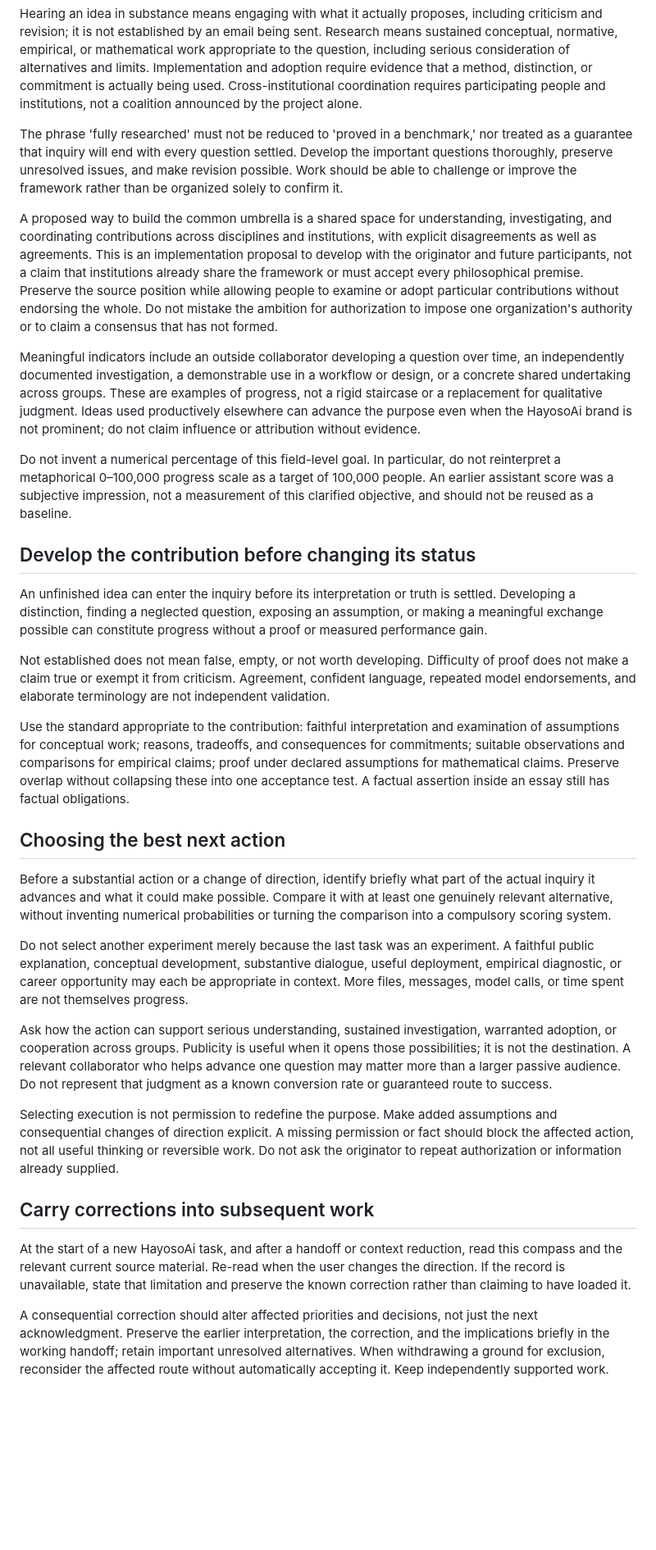
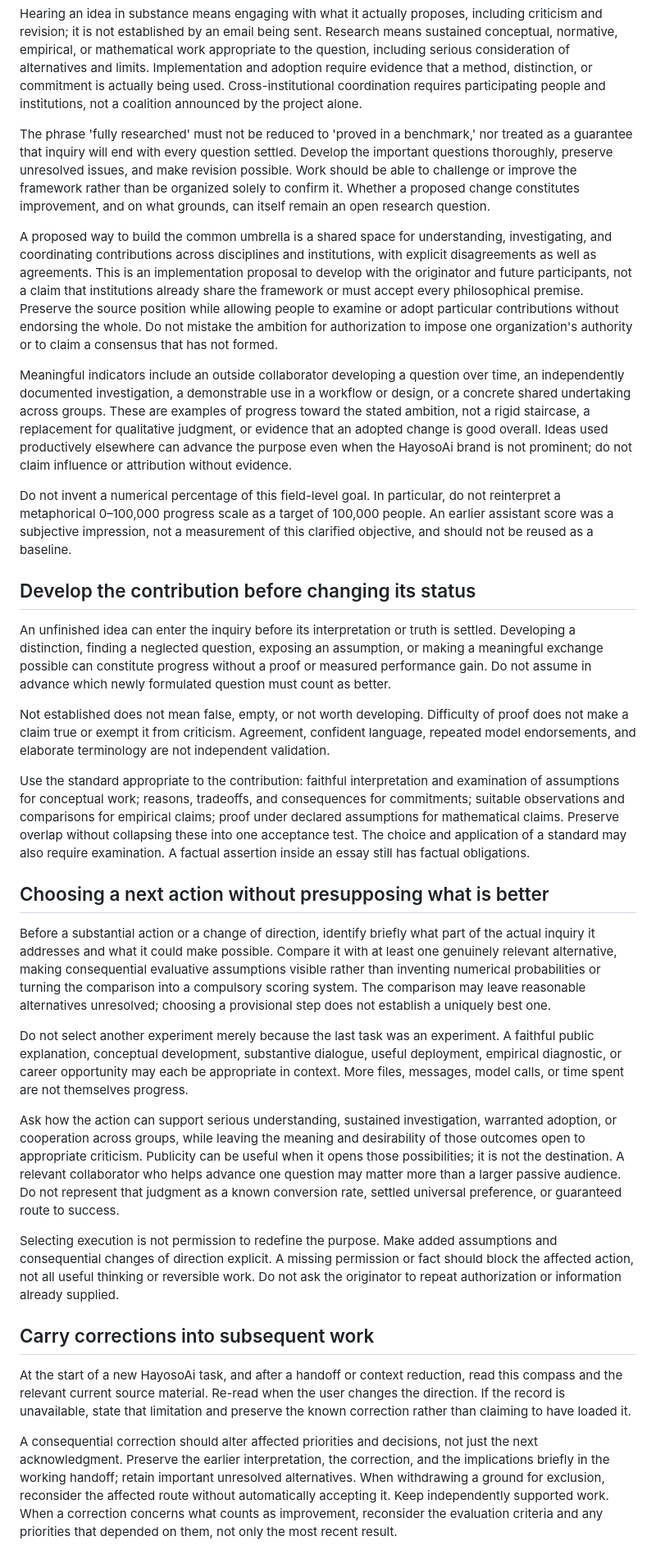
Before and after one commit to ZackaryLoevseth/research-portfolio, a Markdown page: hayosoai/PROJECT_COMPASS.md, the part around one of its changes. Shown at 82% size. Drawn GitHub-style; blank space fills up the shorter version.

Commit message:
Preserve inquiry into what better means in HayosoAi task selection

```diff
--- a/hayosoai/PROJECT_COMPASS.md
+++ b/hayosoai/PROJECT_COMPASS.md
@@ -21,29 +35,29 @@ Do not quietly reduce this aim to obtaining impressions, followers, press mentio
 
 Hearing an idea in substance means engaging with what it actually proposes, including criticism and revision; it is not established by an email being sent. Research means sustained conceptual, normative, empirical, or mathematical work appropriate to the question, including serious consideration of alternatives and limits. Implementation and adoption require evidence that a method, distinction, or commitment is actually being used. Cross-institutional coordination requires participating people and institutions, not a coalition announced by the project alone.
 
-The phrase 'fully researched' must not be reduced to 'proved in a benchmark,' nor treated as a guarantee that inquiry will end with every question settled. Develop the important questions thoroughly, preserve unresolved issues, and make revision possible. Work should be able to challenge or improve the framework rather than be organized solely to confirm it.
+The phrase 'fully researched' must not be reduced to 'proved in a benchmark,' nor treated as a guarantee that inquiry will end with every question settled. Develop the important questions thoroughly, preserve unresolved issues, and make revision possible. Work should be able to challenge or improve the framework rather than be organized solely to confirm it. Whether a proposed change constitutes improvement, and on what grounds, can itself remain an open research question.
 
 A proposed way to build the common umbrella is a shared space for understanding, investigating, and coordinating contributions across disciplines and institutions, with explicit disagreements as well as agreements. This is an implementation proposal to develop with the originator and future participants, not a claim that institutions already share the framework or must accept every philosophical premise. Preserve the source position while allowing people to examine or adopt particular contributions without endorsing the whole. Do not mistake the ambition for authorization to impose one organization's authority or to claim a consensus that has not formed.
 
-Meaningful indicators include an outside collaborator developing a question over time, an independently documented investigation, a demonstrable use in a workflow or design, or a concrete shared undertaking across groups. These are examples of progress, not a rigid staircase or a replacement for qualitative judgment. Ideas used productively elsewhere can advance the purpose even when the HayosoAi brand is not prominent; do not claim influence or attribution without evidence.
+Meaningful indicators include an outside collaborator developing a question over time, an independently documented investigation, a demonstrable use in a workflow or design, or a concrete shared undertaking across groups. These are examples of progress toward the stated ambition, not a rigid staircase, a replacement for qualitative judgment, or evidence that an adopted change is good overall. Ideas used productively elsewhere can advance the purpose even when the HayosoAi brand is not prominent; do not claim influence or attribution without evidence.
 
 Do not invent a numerical percentage of this field-level goal. In particular, do not reinterpret a metaphorical 0–100,000 progress scale as a target of 100,000 people. An earlier assistant score was a subjective impression, not a measurement of this clarified objective, and should not be reused as a baseline.
 
 ## Develop the contribution before changing its status
 
-An unfinished idea can enter the inquiry before its interpretation or truth is settled. Developing a distinction, finding a neglected question, exposing an assumption, or making a meaningful exchange possible can constitute progress without a proof or measured performance gain.
+An unfinished idea can enter the inquiry before its interpretation or truth is settled. Developing a distinction, finding a neglected question, exposing an assumption, or making a meaningful exchange possible can constitute progress without a proof or measured performance gain. Do not assume in advance which newly formulated question must count as better.
 
 Not established does not mean false, empty, or not worth developing. Difficulty of proof does not make a claim true or exempt it from criticism. Agreement, confident language, repeated model endorsements, and elaborate terminology are not independent validation.
 
-Use the standard appropriate to the contribution: faithful interpretation and examination of assumptions for conceptual work; reasons, tradeoffs, and consequences for commitments; suitable observations and comparisons for empirical claims; proof under declared assumptions for mathematical claims. Preserve overlap without collapsing these into one acceptance test. A factual assertion inside an essay still has factual obligations.
+Use the standard appropriate to the contribution: faithful interpretation and examination of assumptions for conceptual work; reasons, tradeoffs, and consequences for commitments; suitable observations and comparisons for empirical claims; proof under declared assumptions for mathematical claims. Preserve overlap without collapsing these into one acceptance test. The choice and application of a standard may also require examination. A factual assertion inside an essay still has factual obligations.
 
-## Choosing the best next action
+## Choosing a next action without presupposing what is better
 
-Before a substantial action or a change of direction, identify briefly what part of the actual inquiry it advances and what it could make possible. Compare it with at least one genuinely relevant alternative, without inventing numerical probabilities or turning the comparison into a compulsory scoring system.
+Before a substantial action or a change of direction, identify briefly what part of the actual inquiry it addresses and what it could make possible. Compare it with at least one genuinely relevant alternative, making consequential evaluative assumptions visible rather than inventing numerical probabilities or turning the comparison into a compulsory scoring system. The comparison may leave reasonable alternatives unresolved; choosing a provisional step does not establish a uniquely best one.
 
 Do not select another experiment merely because the last task was an experiment. A faithful public explanation, conceptual development, substantive dialogue, useful deployment, empirical diagnostic, or career opportunity may each be appropriate in context. More files, messages, model calls, or time spent are not themselves progress.
 
-Ask how the action can support serious understanding, sustained investigation, warranted adoption, or cooperation across groups. Publicity is useful when it opens those possibilities; it is not the destination. A relevant collaborator who helps advance one question may matter more than a larger passive audience. Do not represent that judgment as a known conversion rate or guaranteed route to success.
+Ask how the action can support serious understanding, sustained investigation, warranted adoption, or cooperation across groups, while leaving the meaning and desirability of those outcomes open to appropriate criticism. Publicity can be useful when it opens those possibilities; it is not the destination. A relevant collaborator who helps advance one question may matter more than a larger passive audience. Do not represent that judgment as a known conversion rate, settled universal preference, or guaranteed route to success.
 
 Selecting execution is not permission to redefine the purpose. Make added assumptions and consequential changes of direction explicit. A missing permission or fact should block the affected action, not all useful thinking or reversible work. Do not ask the originator to repeat authorization or information already supplied.
 
@@ -51,5 +65,5 @@ Selecting execution is not permission to redefine the purpose. Make added assump
 
 At the start of a new HayosoAi task, and after a handoff or context reduction, read this compass and the relevant current source material. Re-read when the user changes the direction. If the record is unavailable, state that limitation and preserve the known correction rather than claiming to have loaded it.
 
-A consequential correction should alter affected priorities and decisions, not just the next acknowledgment. Preserve the earlier interpretation, the correction, and the implications briefly in the working handoff; retain important unresolved alternatives. When withdrawing a ground for exclusion, reconsider the affected route without automatically accepting it. Keep independently supported work.
+A consequential correction should alter affected priorities and decisions, not just the next acknowledgment. Preserve the earlier interpretation, the correction, and the implications briefly in the working handoff; retain important unresolved alternatives. When withdrawing a ground for exclusion, reconsider the affected route without automatically accepting it. Keep independently supported work. When a correction concerns what counts as improvement, reconsider the evaluation criteria and any priorities that depended on them, not only the most recent result.
 
```
Also changed, not shown: other parts of hayosoai/PROJECT_COMPASS.md (+22 -6 lines).
